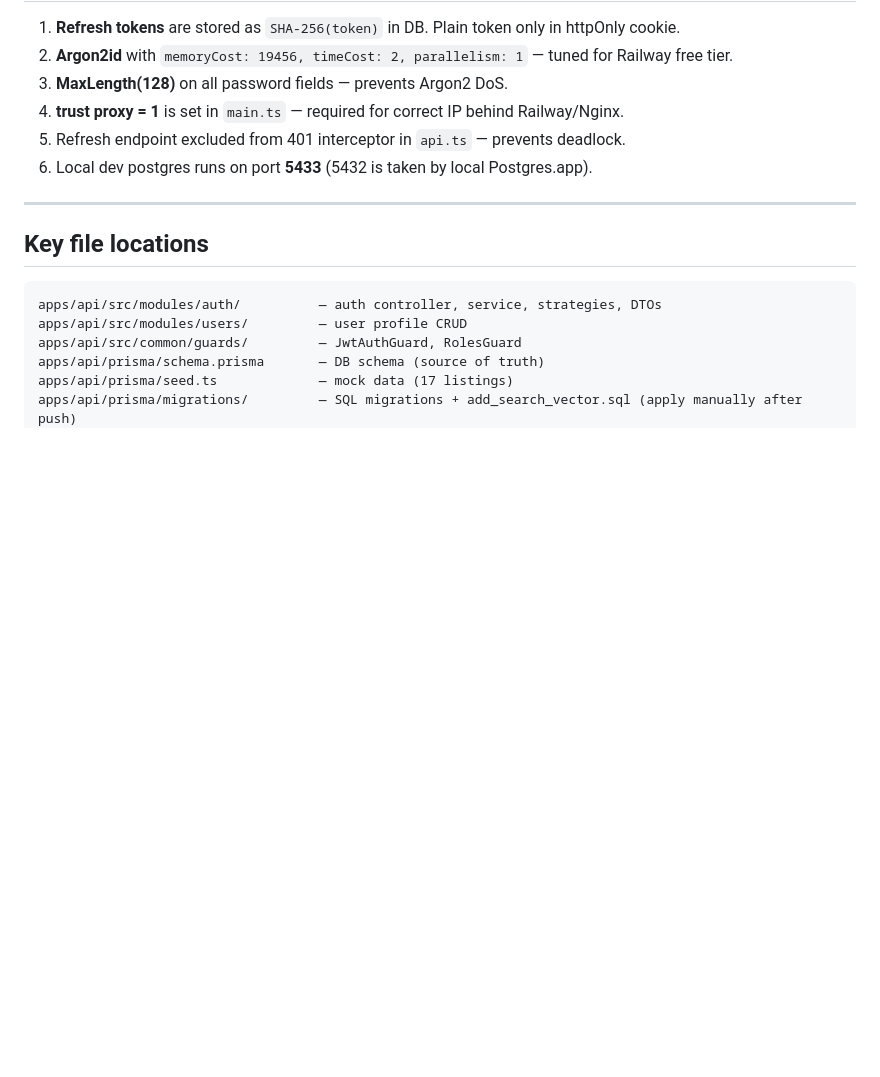
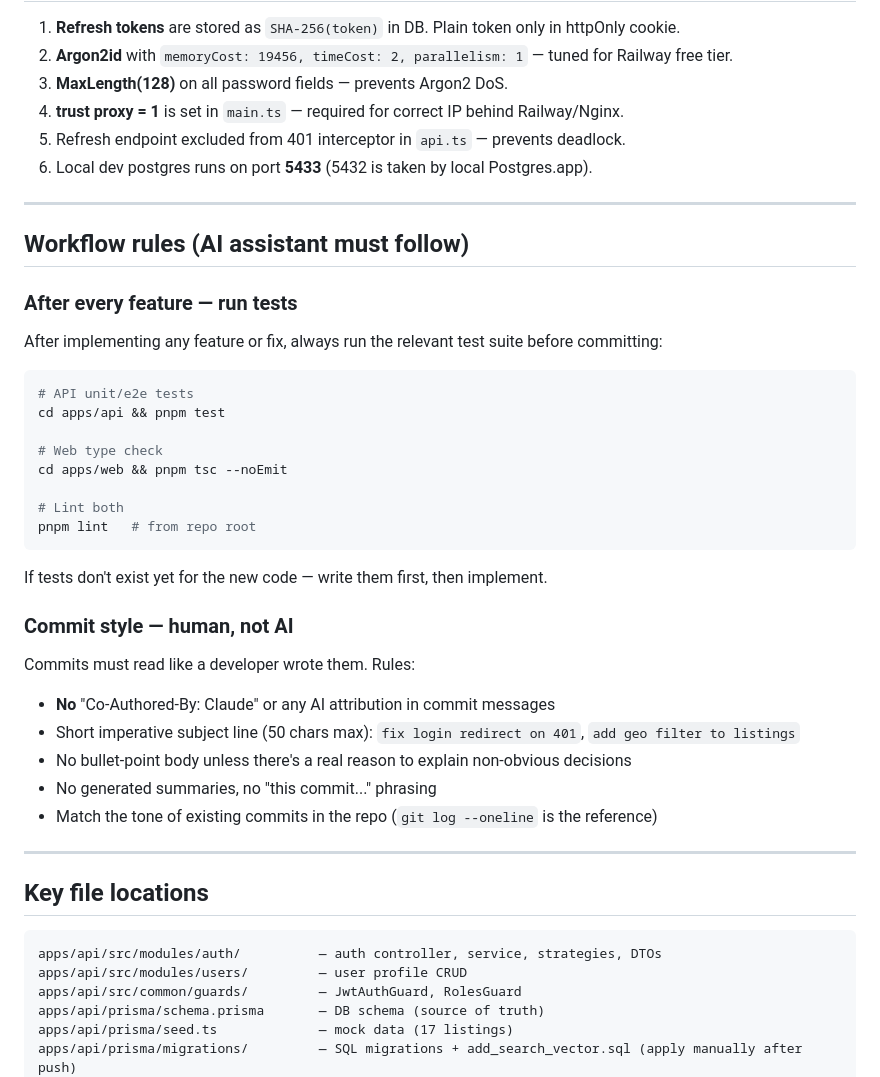
Before and after one commit to Sak-rad/store-band, a Markdown page: CLAUDE.md, the part around the change. GitHub-like rendering; blank space fills up the shorter version.

Commit message:
update dev workflow notes

````diff
--- a/CLAUDE.md
+++ b/CLAUDE.md
@@ -61,6 +61,32 @@ Monorepo: `pnpm` workspaces + Turborepo.
 
 ---
 
+## Workflow rules (AI assistant must follow)
+
+### After every feature — run tests
+After implementing any feature or fix, always run the relevant test suite before committing:
+```bash
+# API unit/e2e tests
+cd apps/api && pnpm test
+
+# Web type check
+cd apps/web && pnpm tsc --noEmit
+
+# Lint both
+pnpm lint   # from repo root
+```
+If tests don't exist yet for the new code — write them first, then implement.
+
+### Commit style — human, not AI
+Commits must read like a developer wrote them. Rules:
+- **No** "Co-Authored-By: Claude" or any AI attribution in commit messages
+- Short imperative subject line (50 chars max): `fix login redirect on 401`, `add geo filter to listings`
+- No bullet-point body unless there's a real reason to explain non-obvious decisions
+- No generated summaries, no "this commit..." phrasing
+- Match the tone of existing commits in the repo (`git log --oneline` is the reference)
+
+---
+
 ## Key file locations
 
 ```
````
